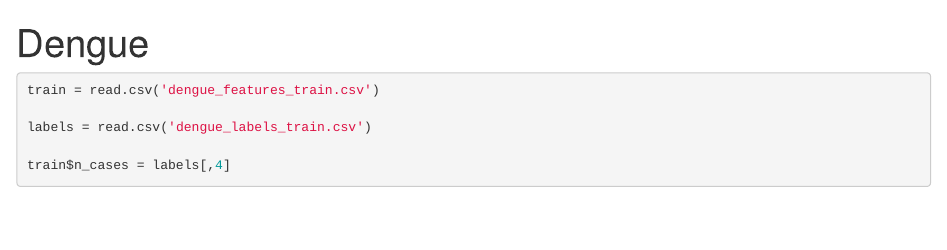
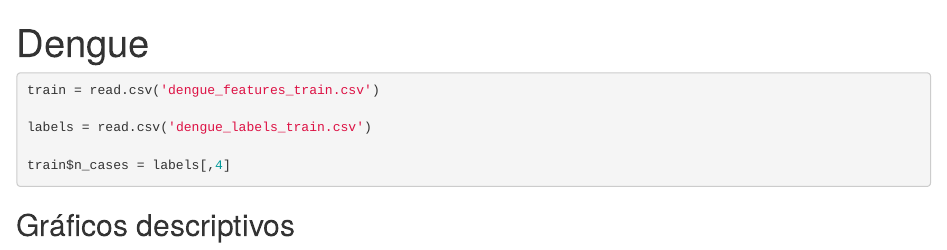
Before and after one commit to fv00/TrabajoDengue, an R Markdown document (Dengue.Rmd): the page in a window 1100 px wide, from its top. Rendered offline with R 4.5, knitr and Pandoc, with nearby package versions.

Commit message:
Gráficos descriptivos

````diff
--- a/Dengue.Rmd
+++ b/Dengue.Rmd
@@ -15,3 +15,5 @@ labels = read.csv('dengue_labels_train.csv')
 
 train$n_cases = labels[,4]
 ```
+
+## Gráficos descriptivos
````
